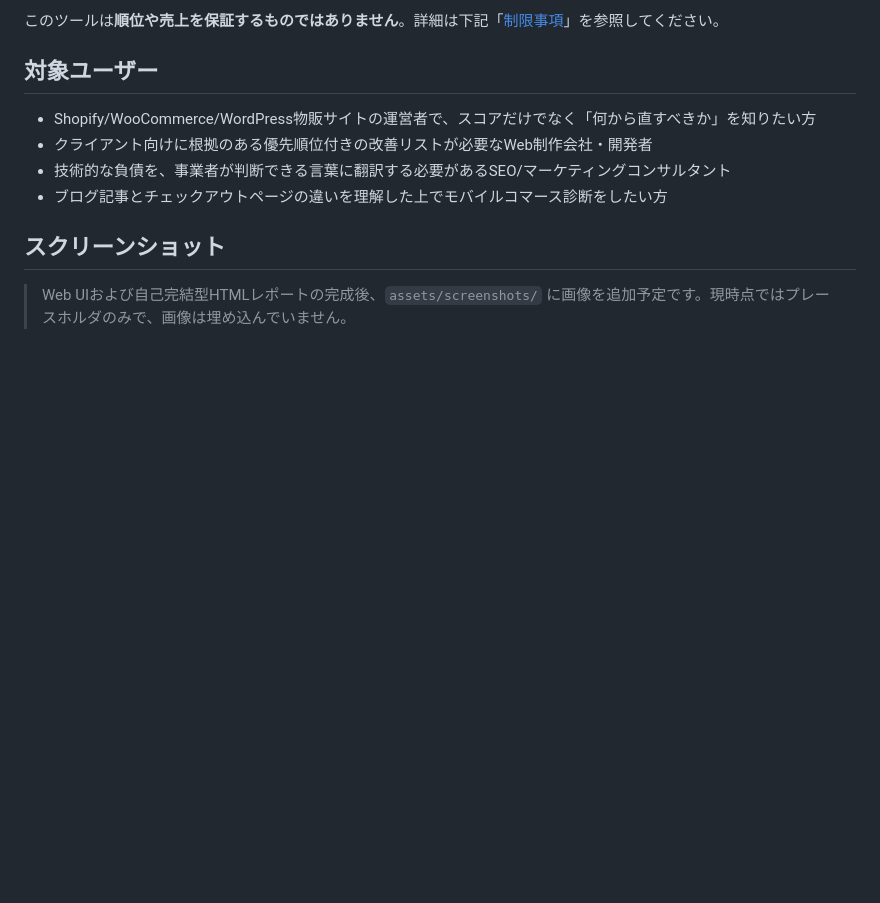
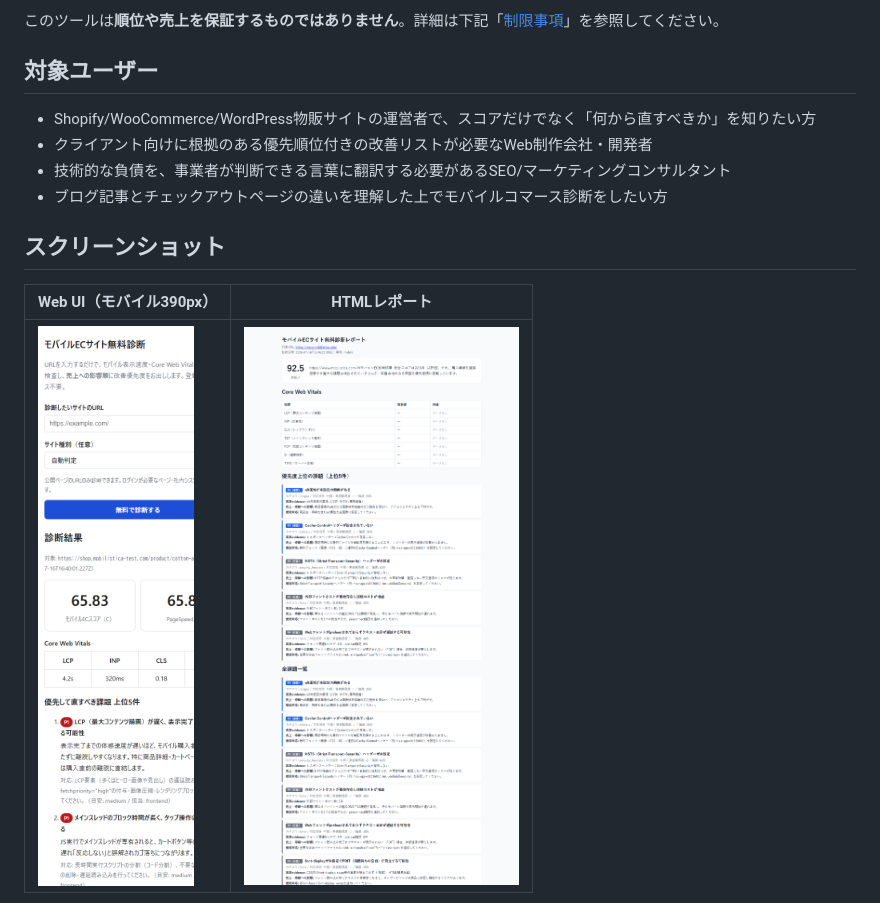
Before and after one commit to MASUTO1124/mobilistica-mobile-commerce-audit, a Markdown page: README.ja.md, the part around one of its changes. Drawn GitHub-style; pictures changed too: assets/screenshots/html-report-1280.png (added), assets/screenshots/web-app-mobile-390.png (added); blank space fills up the shorter version.

Commit message:
README: 実スクリーンショット3点を差し込み（公開前チェックリスト手順3）
Co-Authored-By: Claude Fable 5 <noreply@anthropic.com>

```diff
--- a/README.ja.md
+++ b/README.ja.md
@@ -33,5 +33,7 @@ URLを入力すると、単なる技術スコアではなく「今どこから
 
 ## スクリーンショット
 
-> Web UIおよび自己完結型HTMLレポートの完成後、`assets/screenshots/` に画像を追加予定です。現時点ではプレースホルダのみで、画像は埋め込んでいません。
+| Web UI（モバイル390px） | HTMLレポート |
+|---|---|
+| ![モバイルECスコア・Core Web Vitals・優先課題を表示するWeb診断UI（390px）](assets/screenshots/web-app-mobile-390.png) | ![自己完結型HTMLレポート（デスクトップ幅）](assets/screenshots/html-report-1280.png) |
 
```
Also changed, not shown: other parts of README.ja.md (+1 -2 lines), README.md (+4 -3 lines), assets/screenshots/web-app-desktop-1280.png (added).
